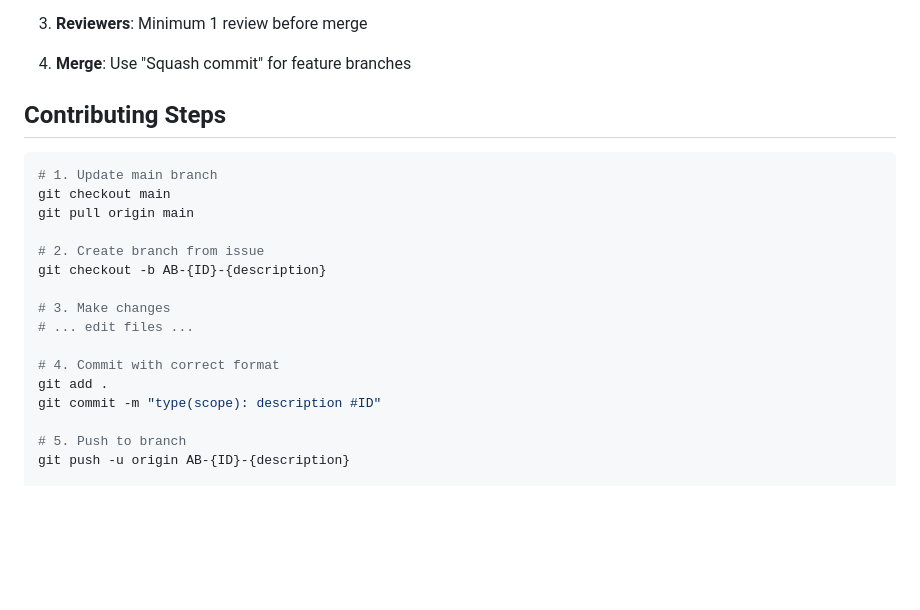
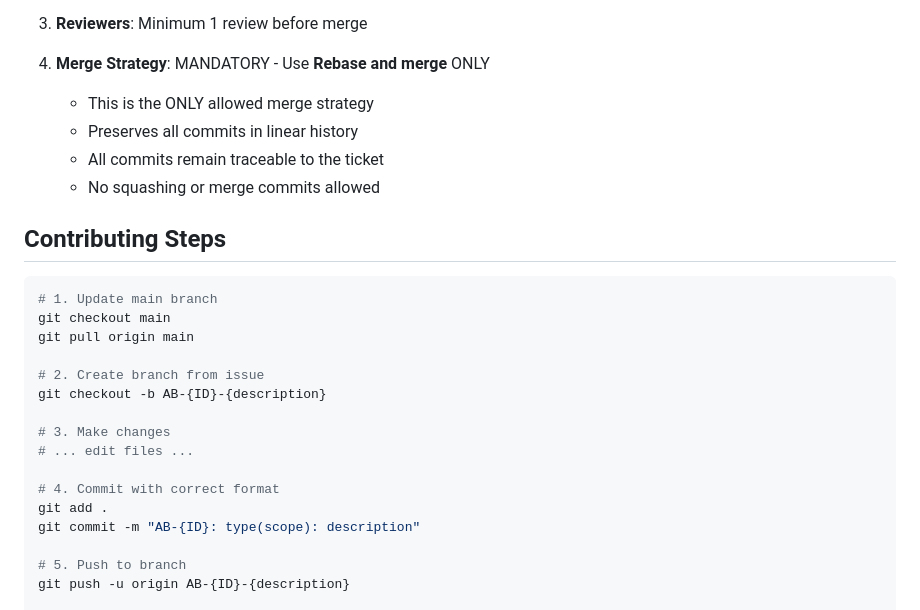
Before and after one commit to Juanpacol/Tumor-Classification-App, a Markdown page: CONTRIBUTING.md, the part around the change. Rendered like a GitHub page; blank space fills up the shorter version.

Commit message:
AB-89: docs(infra): set rebase and merge as ONLY merge strategy
- Update CONTRIBUTING.md to mandate rebase and merge
- Clarify no squashing or merge commits allowed
- Ensures all commits preserved in linear history
- All work remains fully traceable to tickets

```diff
--- a/CONTRIBUTING.md
+++ b/CONTRIBUTING.md
@@ -78,7 +78,11 @@ git commit -m "88: feat(backend): add endpoint"  # Wrong prefix format
 
 3. **Reviewers**: Minimum 1 review before merge
 
-4. **Merge**: Use "Squash commit" for feature branches
+4. **Merge Strategy**: MANDATORY - Use **Rebase and merge** ONLY
+   - This is the ONLY allowed merge strategy
+   - Preserves all commits in linear history
+   - All commits remain traceable to the ticket
+   - No squashing or merge commits allowed
 
 ## Contributing Steps
 
@@ -95,7 +99,7 @@ git checkout -b AB-{ID}-{description}
 
 # 4. Commit with correct format
 git add .
-git commit -m "type(scope): description #ID"
+git commit -m "AB-{ID}: type(scope): description"
 
 # 5. Push to branch
 git push -u origin AB-{ID}-{description}
```
